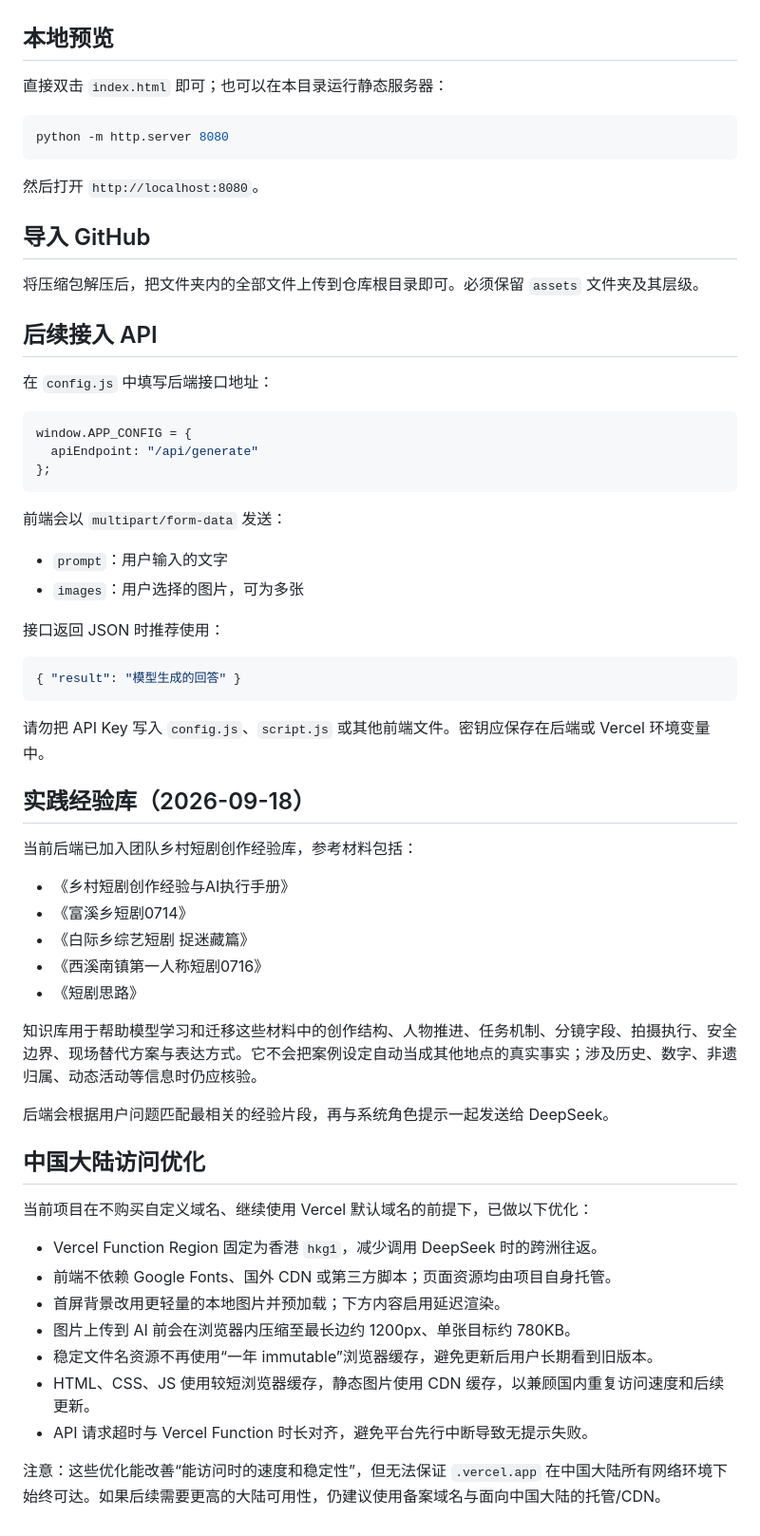
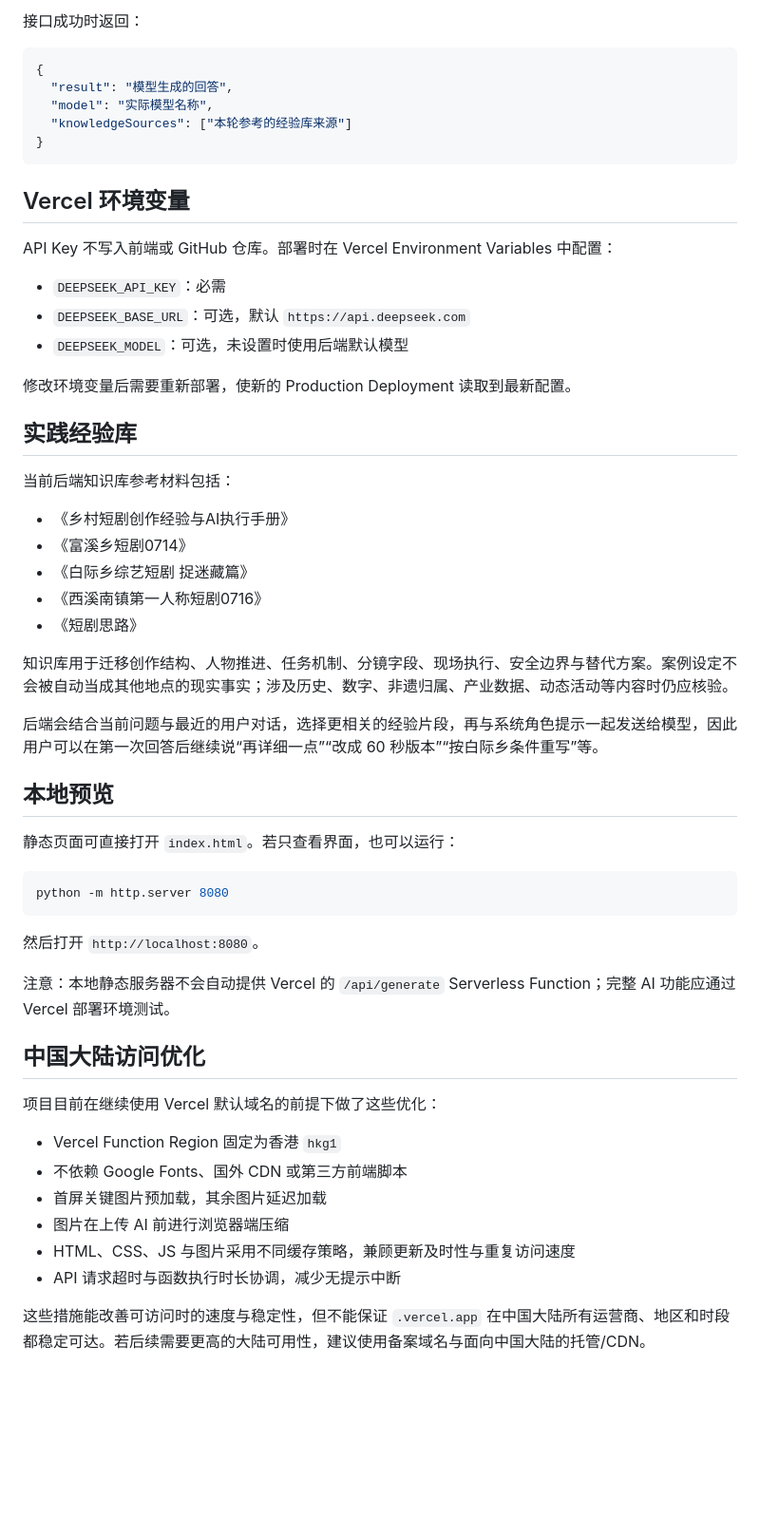
Before and after one commit to railgunanya-hub/Anya2, a Markdown page: README.md, the part around one of its changes. Shown at 95% size. Drawn GitHub-style; blank space fills up the shorter version.

Commit message:
Update README for current AI assistant features

````diff
--- a/README.md
+++ b/README.md
@@ -14,7 +57,40 @@
+接口成功时返回：
+
+```json
+{
+  "result": "模型生成的回答",
+  "model": "实际模型名称",
+  "knowledgeSources": ["本轮参考的经验库来源"]
+}
+```
+
+## Vercel 环境变量
+
+API Key 不写入前端或 GitHub 仓库。部署时在 Vercel Environment Variables 中配置：
+
+- `DEEPSEEK_API_KEY`：必需
+- `DEEPSEEK_BASE_URL`：可选，默认 `https://api.deepseek.com`
+- `DEEPSEEK_MODEL`：可选，未设置时使用后端默认模型
+
+修改环境变量后需要重新部署，使新的 Production Deployment 读取到最新配置。
+
+## 实践经验库
+
+当前后端知识库参考材料包括：
+
+- 《乡村短剧创作经验与AI执行手册》
+- 《富溪乡短剧0714》
+- 《白际乡综艺短剧 捉迷藏篇》
+- 《西溪南镇第一人称短剧0716》
+- 《短剧思路》
+
+知识库用于迁移创作结构、人物推进、任务机制、分镜字段、现场执行、安全边界与替代方案。案例设定不会被自动当成其他地点的现实事实；涉及历史、数字、非遗归属、产业数据、动态活动等内容时仍应核验。
+
+后端会结合当前问题与最近的用户对话，选择更相关的经验片段，再与系统角色提示一起发送给模型，因此用户可以在第一次回答后继续说“再详细一点”“改成 60 秒版本”“按白际乡条件重写”等。
 
 ## 本地预览
 
-直接双击 `index.html` 即可；也可以在本目录运行静态服务器：
+静态页面可直接打开 `index.html`。若只查看界面，也可以运行：
 
 ```bash
 python -m http.server 8080
@@ -22,58 +98,17 @@ python -m http.server 8080
 
 然后打开 `http://localhost:8080`。
 
-## 导入 GitHub
-
-将压缩包解压后，把文件夹内的全部文件上传到仓库根目录即可。必须保留 `assets` 文件夹及其层级。
-
-## 后续接入 API
-
-在 `config.js` 中填写后端接口地址：
-
-```js
-window.APP_CONFIG = {
-  apiEndpoint: "/api/generate"
-};
-```
-
-前端会以 `multipart/form-data` 发送：
-
-- `prompt`：用户输入的文字
-- `images`：用户选择的图片，可为多张
-
-接口返回 JSON 时推荐使用：
-
-```json
-{ "result": "模型生成的回答" }
-```
-
-请勿把 API Key 写入 `config.js`、`script.js` 或其他前端文件。密钥应保存在后端或 Vercel 环境变量中。
-
-
-## 实践经验库（2026-09-18）
-
-当前后端已加入团队乡村短剧创作经验库，参考材料包括：
-
-- 《乡村短剧创作经验与AI执行手册》
-- 《富溪乡短剧0714》
-- 《白际乡综艺短剧 捉迷藏篇》
-- 《西溪南镇第一人称短剧0716》
-- 《短剧思路》
-
-知识库用于帮助模型学习和迁移这些材料中的创作结构、人物推进、任务机制、分镜字段、拍摄执行、安全边界、现场替代方案与表达方式。它不会把案例设定自动当成其他地点的真实事实；涉及历史、数字、非遗归属、动态活动等信息时仍应核验。
-
-后端会根据用户问题匹配最相关的经验片段，再与系统角色提示一起发送给 DeepSeek。
+注意：本地静态服务器不会自动提供 Vercel 的 `/api/generate` Serverless Function；完整 AI 功能应通过 Vercel 部署环境测试。
 
 ## 中国大陆访问优化
 
-当前项目在不购买自定义域名、继续使用 Vercel 默认域名的前提下，已做以下优化：
+项目目前在继续使用 Vercel 默认域名的前提下做了这些优化：
 
-- Vercel Function Region 固定为香港 `hkg1`，减少调用 DeepSeek 时的跨洲往返。
-- 前端不依赖 Google Fonts、国外 CDN 或第三方脚本；页面资源均由项目自身托管。
-- 首屏背景改用更轻量的本地图片并预加载；下方内容启用延迟渲染。
-- 图片上传到 AI 前会在浏览器内压缩至最长边约 1200px、单张目标约 780KB。
-- 稳定文件名资源不再使用“一年 immutable”浏览器缓存，避免更新后用户长期看到旧版本。
-- HTML、CSS、JS 使用较短浏览器缓存，静态图片使用 CDN 缓存，以兼顾国内重复访问速度和后续更新。
-- API 请求超时与 Vercel Function 时长对齐，避免平台先行中断导致无提示失败。
+- Vercel Function Region 固定为香港 `hkg1`
+- 不依赖 Google Fonts、国外 CDN 或第三方前端脚本
+- 首屏关键图片预加载，其余图片延迟加载
+- 图片在上传 AI 前进行浏览器端压缩
+- HTML、CSS、JS 与图片采用不同缓存策略，兼顾更新及时性与重复访问速度
+- API 请求超时与函数执行时长协调，减少无提示中断
 
-注意：这些优化能改善“能访问时的速度和稳定性”，但无法保证 `.vercel.app` 在中国大陆所有网络环境下始终可达。如果后续需要更高的大陆可用性，仍建议使用备案域名与面向中国大陆的托管/CDN。
+这些措施能改善可访问时的速度与稳定性，但不能保证 `.vercel.app` 在中国大陆所有运营商、地区和时段都稳定可达。若后续需要更高的大陆可用性，建议使用备案域名与面向中国大陆的托管/CDN。
````
Also changed, not shown: other parts of README.md (+52 -9 lines).
